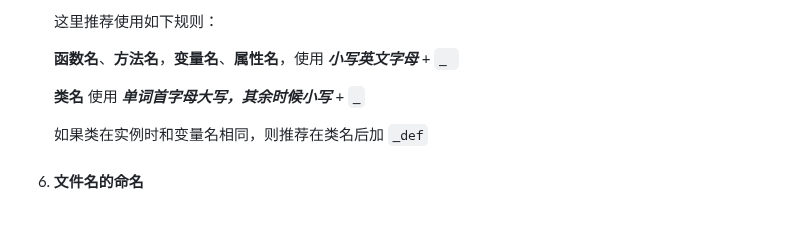
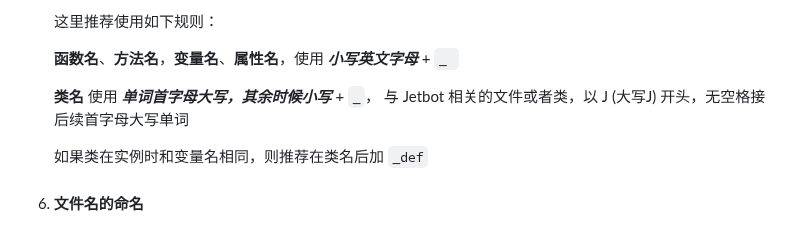
Before and after one commit to Jf-JIN/Jetbot_seminar, a Markdown page: README.md, the part around the change. GitHub-like rendering.

```diff
--- a/README.md
+++ b/README.md
@@ -82,7 +82,7 @@ def function(a: int = 0, b: str | int = 0, c: None)->list[int | str]:
 
    **函数名**、**方法名**，**变量名**、**属性名**，使用  **_小写英文字母_**  +  `_ `
 
-   **类名**  使用 **_单词首字母大写，其余时候小写_**  +  `_`
+   **类名**  使用 **_单词首字母大写，其余时候小写_**  +  `_`， 与 Jetbot 相关的文件或者类，以 J (大写J) 开头，无空格接后续首字母大写单词
 
    如果类在实例时和变量名相同，则推荐在类名后加 `_def`
 
```
